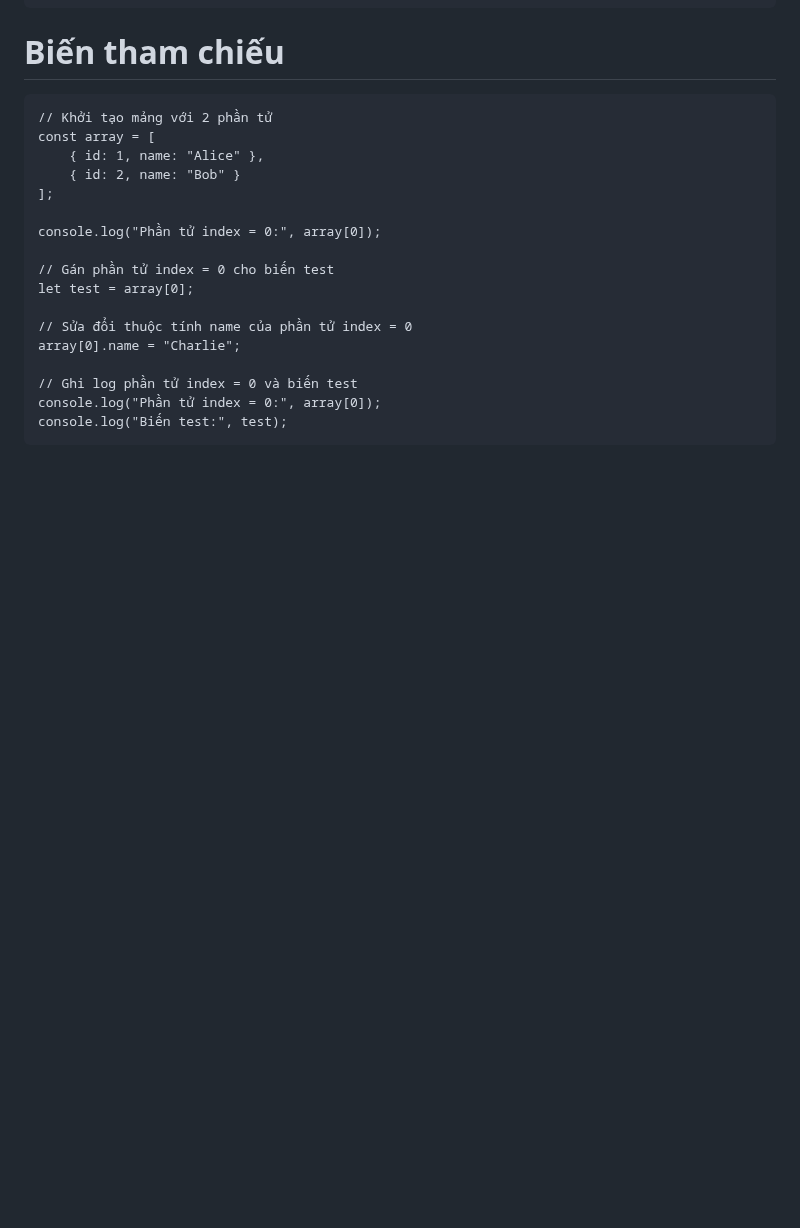
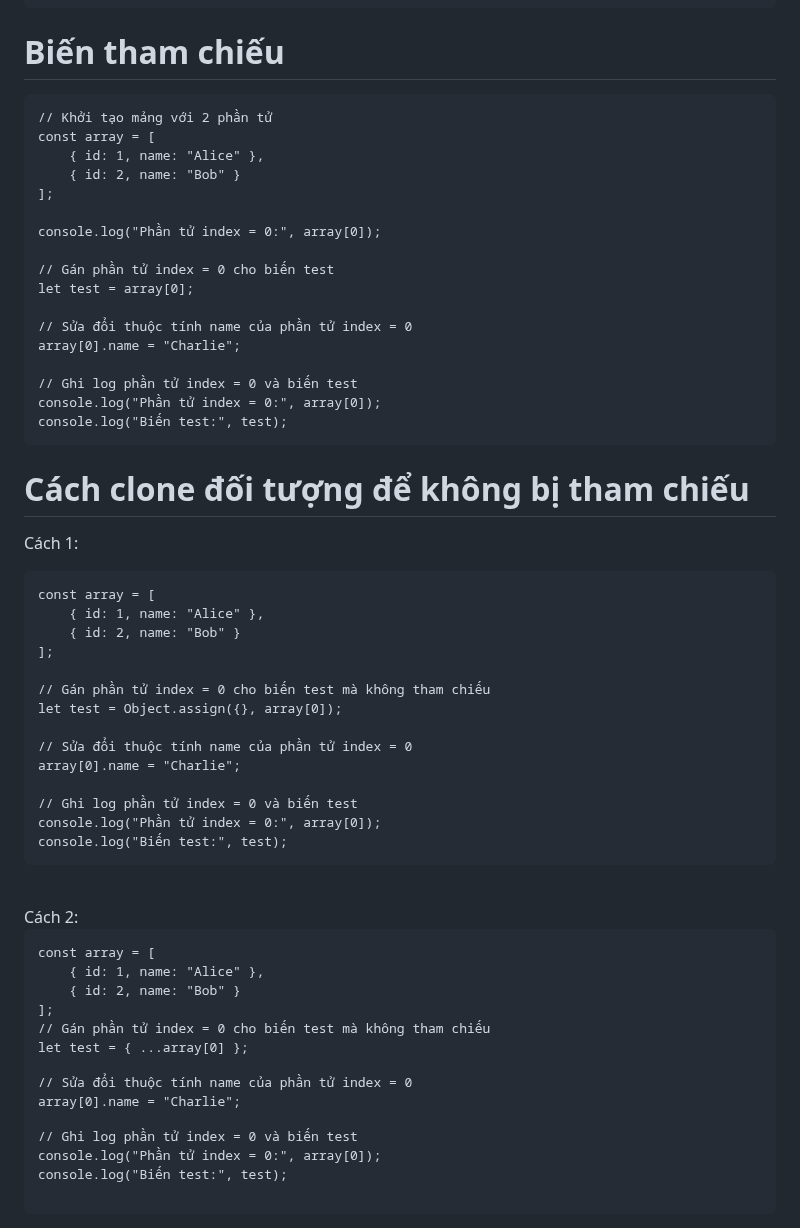
Before and after one commit to conggaro/SuDung_Angular, a Markdown page: README.md, the part around the change. Rendered like a GitHub page; blank space fills up the shorter version.

```diff
--- a/README.md
+++ b/README.md
@@ -140,3 +140,36 @@ array[0].name = "Charlie";
 // Ghi log phần tử index = 0 và biến test
 console.log("Phần tử index = 0:", array[0]);
 console.log("Biến test:", test);</pre>
+
+# Cách clone đối tượng để không bị tham chiếu
+Cách 1:
+<pre>const array = [
+    { id: 1, name: "Alice" },
+    { id: 2, name: "Bob" }
+];
+
+// Gán phần tử index = 0 cho biến test mà không tham chiếu
+let test = Object.assign({}, array[0]);
+
+// Sửa đổi thuộc tính name của phần tử index = 0
+array[0].name = "Charlie";
+
+// Ghi log phần tử index = 0 và biến test
+console.log("Phần tử index = 0:", array[0]);
+console.log("Biến test:", test);</pre>
+<br>
+Cách 2:
+<pre>const array = [
+    { id: 1, name: "Alice" },
+    { id: 2, name: "Bob" }
+];
+
+// Gán phần tử index = 0 cho biến test mà không tham chiếu
+let test = { ...array[0] };
+
+// Sửa đổi thuộc tính name của phần tử index = 0
+array[0].name = "Charlie";
+
+// Ghi log phần tử index = 0 và biến test
+console.log("Phần tử index = 0:", array[0]);
+console.log("Biến test:", test);</pre>
```
